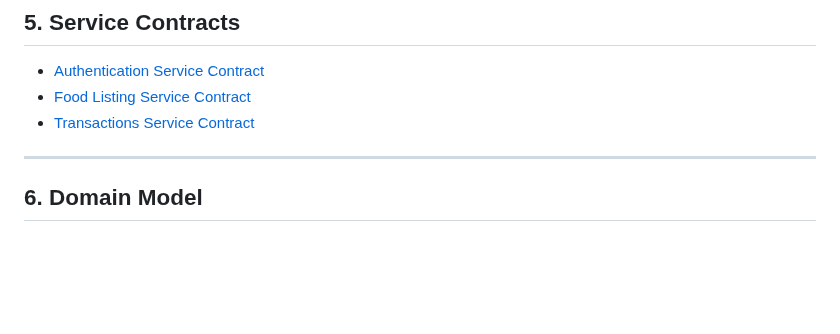
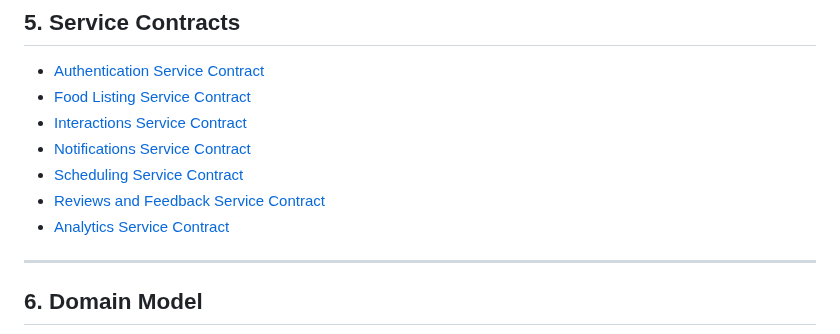
Before and after one commit to COS301-SE-2025/Save-n-Bite, a Markdown page: documentation/SRS-V2.md, the part around the change. Drawn GitHub-style; blank space fills up the shorter version.

```diff
--- a/documentation/SRS-V2.md
+++ b/documentation/SRS-V2.md
@@ -240,7 +240,11 @@ R11: **Gamification**
 
 - [Authentication Service Contract](Authentication_service_contract.md)
 - [Food Listing Service Contract](Food_Listing_service_contract.md)
-- [Transactions Service Contract](Transactions_service_contracts.md)
+- [Interactions Service Contract](Interactions_service_contracts.md)
+- [Notifications Service Contract](Notifications_service_contracts.md)
+- [Scheduling Service Contract](Scheduling_service_contracts.md)
+- [Reviews and Feedback Service Contract](Reviews_and_Feedback_service_contracts.md)
+- [Analytics Service Contract](Analytics_service_contracts.md)
 
 ---
 
```
